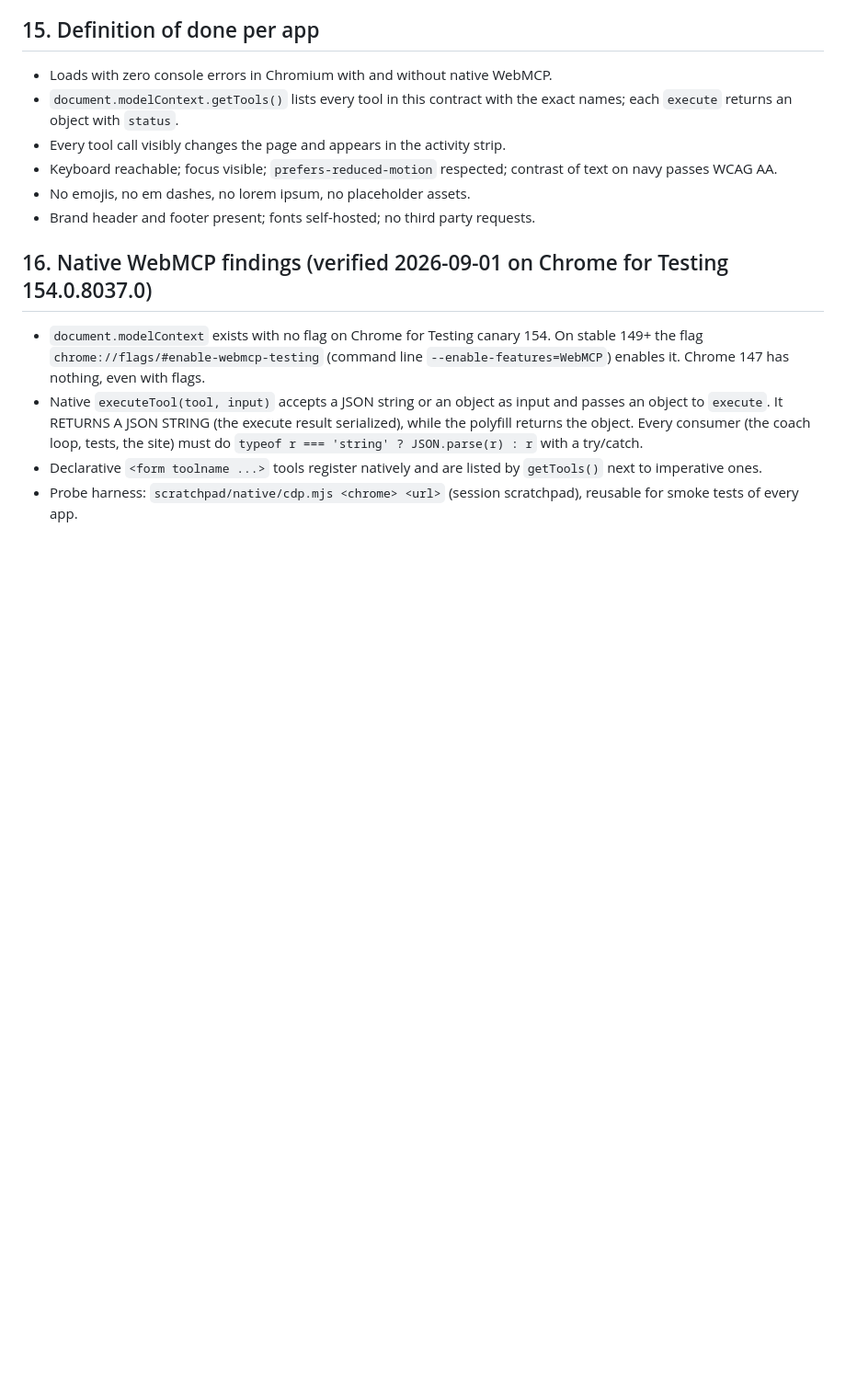
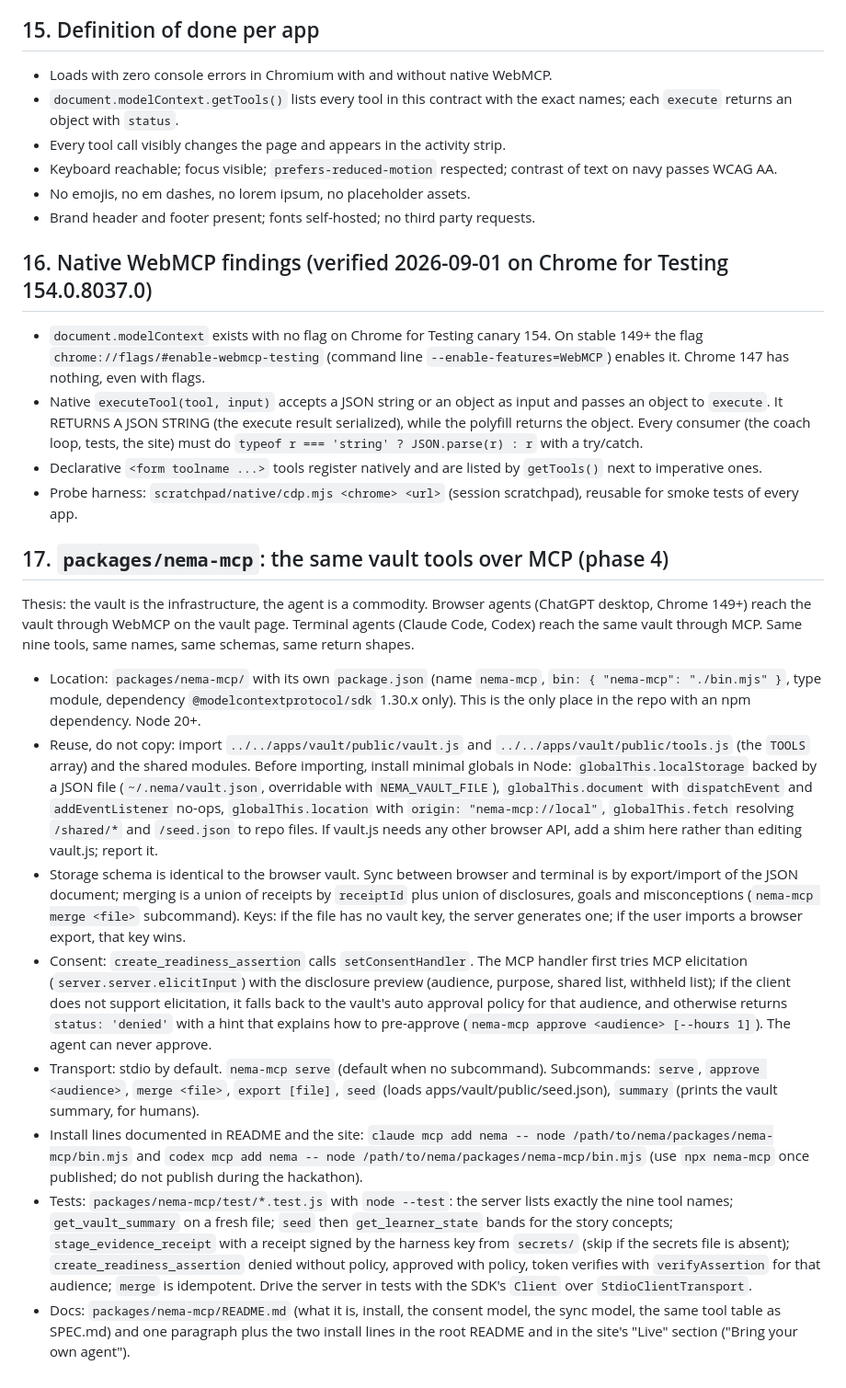
Before and after one commit to migarci2/nema, a Markdown page: docs/CONTRACT.md, the part around the change. Shown at 92% size. Rendered like a GitHub page; blank space fills up the shorter version.

Commit message:
docs: contract section 17, nema-mcp bridge (phase 4)
Co-Authored-By: Claude Fable 5.1 <noreply@anthropic.com>
Claude-Session: https://claude.ai/code/session_01AfeggrhBqzmN8guag9N5jj

```diff
--- a/docs/CONTRACT.md
+++ b/docs/CONTRACT.md
@@ -688,3 +688,56 @@ At minimum:
 - Native `executeTool(tool, input)` accepts a JSON string or an object as input and passes an object to `execute`. It RETURNS A JSON STRING (the execute result serialized), while the polyfill returns the object. Every consumer (the coach loop, tests, the site) must do `typeof r === 'string' ? JSON.parse(r) : r` with a try/catch.
 - Declarative `<form toolname ...>` tools register natively and are listed by `getTools()` next to imperative ones.
 - Probe harness: `scratchpad/native/cdp.mjs <chrome> <url>` (session scratchpad), reusable for smoke tests of every app.
+
+## 17. `packages/nema-mcp`: the same vault tools over MCP (phase 4)
+
+Thesis: the vault is the infrastructure, the agent is a commodity. Browser
+agents (ChatGPT desktop, Chrome 149+) reach the vault through WebMCP on the
+vault page. Terminal agents (Claude Code, Codex) reach the same vault through
+MCP. Same nine tools, same names, same schemas, same return shapes.
+
+- Location: `packages/nema-mcp/` with its own `package.json` (name
+  `nema-mcp`, `bin: { "nema-mcp": "./bin.mjs" }`, type module, dependency
+  `@modelcontextprotocol/sdk` 1.30.x only). This is the only place in the repo
+  with an npm dependency. Node 20+.
+- Reuse, do not copy: import `../../apps/vault/public/vault.js` and
+  `../../apps/vault/public/tools.js` (the `TOOLS` array) and the shared
+  modules. Before importing, install minimal globals in Node:
+  `globalThis.localStorage` backed by a JSON file (`~/.nema/vault.json`,
+  overridable with `NEMA_VAULT_FILE`), `globalThis.document` with
+  `dispatchEvent` and `addEventListener` no-ops, `globalThis.location` with
+  `origin: "nema-mcp://local"`, `globalThis.fetch` resolving `/shared/*` and
+  `/seed.json` to repo files. If vault.js needs any other browser API, add a
+  shim here rather than editing vault.js; report it.
+- Storage schema is identical to the browser vault. Sync between browser and
+  terminal is by export/import of the JSON document; merging is a union of
+  receipts by `receiptId` plus union of disclosures, goals and misconceptions
+  (`nema-mcp merge <file>` subcommand). Keys: if the file has no vault key, the
+  server generates one; if the user imports a browser export, that key wins.
+- Consent: `create_readiness_assertion` calls `setConsentHandler`. The MCP
+  handler first tries MCP elicitation (`server.server.elicitInput`) with the
+  disclosure preview (audience, purpose, shared list, withheld list); if the
+  client does not support elicitation, it falls back to the vault's auto
+  approval policy for that audience, and otherwise returns `status: 'denied'`
+  with a hint that explains how to pre-approve
+  (`nema-mcp approve <audience> [--hours 1]`). The agent can never approve.
+- Transport: stdio by default. `nema-mcp serve` (default when no subcommand).
+  Subcommands: `serve`, `approve <audience>`, `merge <file>`, `export [file]`,
+  `seed` (loads apps/vault/public/seed.json), `summary` (prints the vault
+  summary, for humans).
+- Install lines documented in README and the site:
+  `claude mcp add nema -- node /path/to/nema/packages/nema-mcp/bin.mjs` and
+  `codex mcp add nema -- node /path/to/nema/packages/nema-mcp/bin.mjs`
+  (use `npx nema-mcp` once published; do not publish during the hackathon).
+- Tests: `packages/nema-mcp/test/*.test.js` with `node --test`: the server
+  lists exactly the nine tool names; `get_vault_summary` on a fresh file;
+  `seed` then `get_learner_state` bands for the story concepts;
+  `stage_evidence_receipt` with a receipt signed by the harness key from
+  `secrets/` (skip if the secrets file is absent); `create_readiness_assertion`
+  denied without policy, approved with policy, token verifies with
+  `verifyAssertion` for that audience; `merge` is idempotent. Drive the server
+  in tests with the SDK's `Client` over `StdioClientTransport`.
+- Docs: `packages/nema-mcp/README.md` (what it is, install, the consent model,
+  the sync model, the same tool table as SPEC.md) and one paragraph plus the
+  two install lines in the root README and in the site's "Live" section
+  ("Bring your own agent").
```
